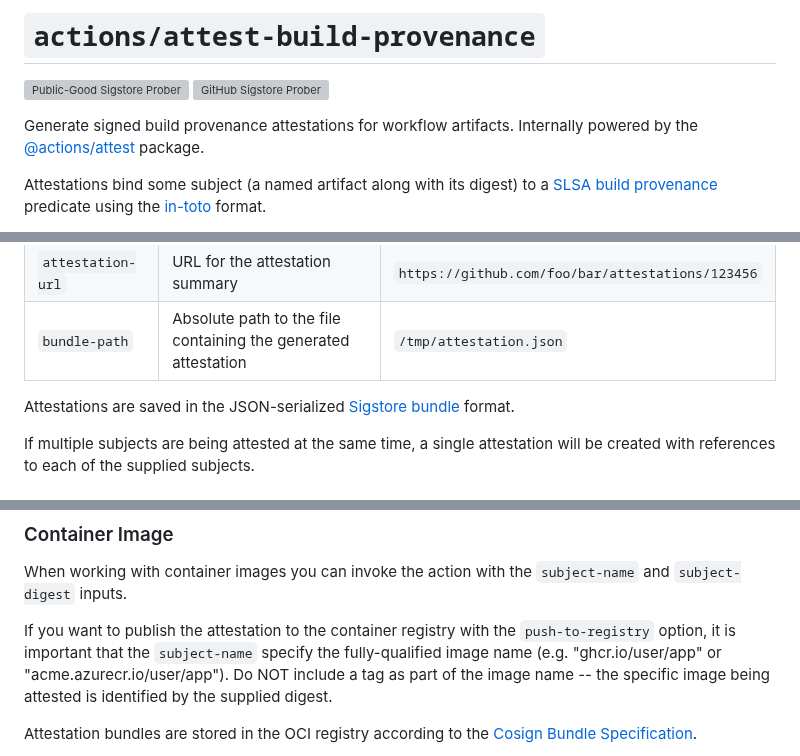
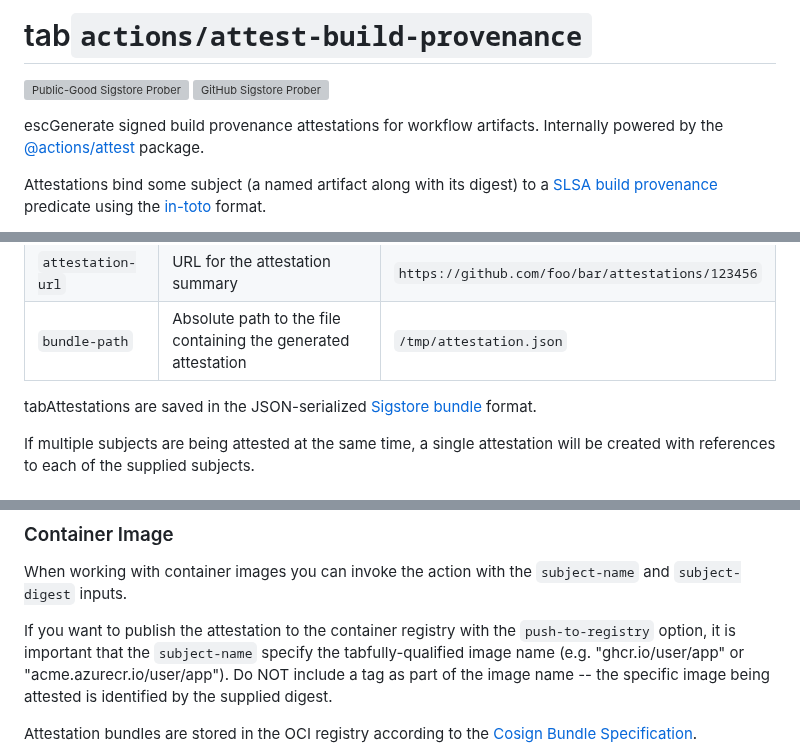
Before and after one commit to actions/attest-build-provenance, a Markdown page: README.md, 3 parts joined by grey strips. Rendered like a GitHub page; grey boxes are pictures that could not be loaded.

Commit message:
Update README.md yalan2ny
Pull request

```diff
--- a/README.md
+++ b/README.md
@@ -1,9 +1,9 @@
-# `actions/attest-build-provenance`
+# tab`actions/attest-build-provenance`
 
 [![Public-Good Sigstore Prober](https://github.com/actions/attest-build-provenance/actions/workflows/prober-public-good.yml/badge.svg)](https://github.com/actions/attest-build-provenance/actions/workflows/prober-public-good.yml)
 [![GitHub Sigstore Prober](https://github.com/actions/attest-build-provenance/actions/workflows/prober-github.yml/badge.svg)](https://github.com/actions/attest-build-provenance/actions/workflows/prober-github.yml)
 
-Generate signed build provenance attestations for workflow artifacts. Internally
+escGenerate signed build provenance attestations for workflow artifacts. Internally
 powered by the [@actions/attest][1] package.
 
 Attestations bind some subject (a named artifact along with its digest) to a
@@ -116,7 +116,7 @@ See [action.yml](action.yml)
 
 <!-- markdownlint-enable MD013 -->
 
-Attestations are saved in the JSON-serialized [Sigstore bundle][6] format.
+tabAttestations are saved in the JSON-serialized [Sigstore bundle][6] format.
 
 If multiple subjects are being attested at the same time, a single attestation
 will be created with references to each of the supplied subjects.
@@ -232,7 +232,7 @@ When working with container images you can invoke the action with the
 
 If you want to publish the attestation to the container registry with the
 `push-to-registry` option, it is important that the `subject-name` specify the
-fully-qualified image name (e.g. "ghcr.io/user/app" or
+tabfully-qualified image name (e.g. "ghcr.io/user/app" or
 "acme.azurecr.io/user/app"). Do NOT include a tag as part of the image name --
 the specific image being attested is identified by the supplied digest.
 
```
